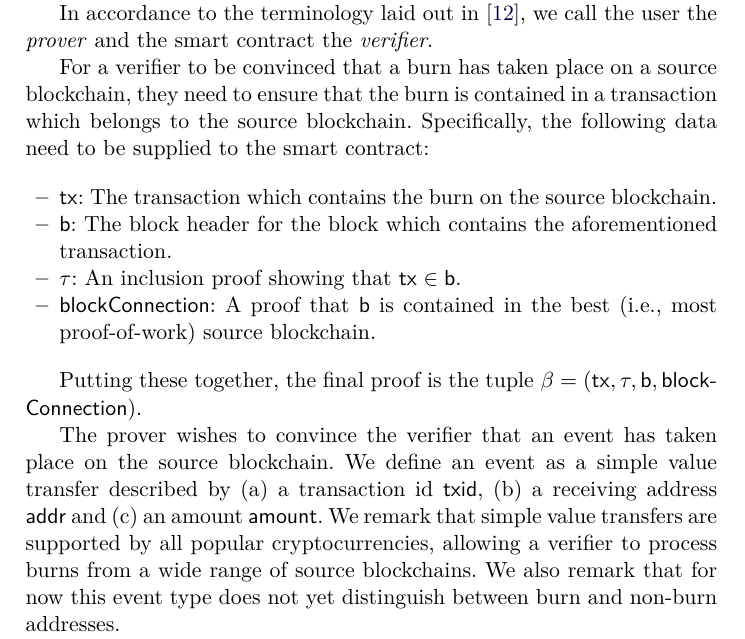
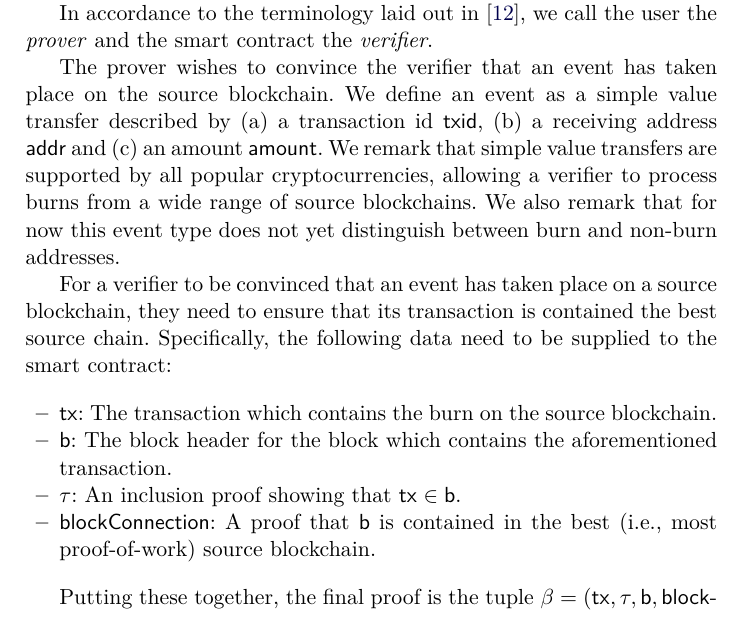
Before and after one commit to decrypto-org/burn-paper, a LaTeX paper (burn.tex, which reads consumption.tex): part of page 15 of 27, cut so that both start at the same text. Compiled offline with pdfLaTeX.

Commit message:
first talk about event, the proving

```diff
--- a/consumption.tex
+++ b/consumption.tex
@@ -14,7 +14,9 @@ We now describe how a smart contract on the target blockchain can verify that a
 
 In accordance to the terminology laid out in~\cite{pow-sidechains}, we call the user the \emph{prover} and the smart contract the \emph{verifier}.
 
-For a verifier to be convinced that a burn has taken place on a source blockchain, they need to ensure that the burn is contained in a transaction which belongs to the source blockchain. Specifically, the following data need to be supplied to the smart contract:
+The prover wishes to convince the verifier that an event has taken place on the source blockchain. We define an event as a simple value transfer described by (a) a transaction id \textsf{txid}, (b) a receiving address \textsf{addr} and (c) an amount \textsf{amount}. We remark that simple value transfers are supported by all popular cryptocurrencies, allowing a verifier to process burns from a wide range of source blockchains. We also remark that for now this event type does not yet distinguish between burn and non-burn addresses.
+
+For a verifier to be convinced that an event has taken place on a source blockchain, they need to ensure that its transaction is contained the best source chain. Specifically, the following data need to be supplied to the smart contract:
 
 \begin{itemize}
   \item \textsf{tx}: The transaction which contains the burn on the source blockchain.
@@ -24,8 +26,6 @@ For a verifier to be convinced that a burn has taken place on a source blockchai
 \end{itemize}
 
 Putting these together, the final proof is the tuple $\beta = \sf(tx, \tau, b, block\-Connection)$.
-
-The prover wishes to convince the verifier that an event has taken place on the source blockchain. We define an event as a simple value transfer described by (a) a transaction id \textsf{txid}, (b) a receiving address \textsf{addr} and (c) an amount \textsf{amount}. We remark that simple value transfers are supported by all popular cryptocurrencies, allowing a verifier to process burns from a wide range of source blockchains. We also remark that for now this event type does not yet distinguish between burn and non-burn addresses.
 
 We assume that the source blockchain provides a function \verifytx$(\textsf{addr}, \textsf{amount}, b, \textsf{tx}, \tau)$ which can be written in the smart contract language of the target blockchain and verifies the validity of a source blockchain transaction. It takes a source blockchain address \textsf{addr}, an amount of source cryptocurrency \textsf{amount}, a block $b$, a transaction \textsf{tx} and a proof $\tau$ for the inclusion of \textsf{tx} in $b$. It returns $\true$ if \textsf{tx} contains a transfer of \textsf{amount} to \textsf{addr} and the proof $\tau$ is valid for $b$.
 
```
